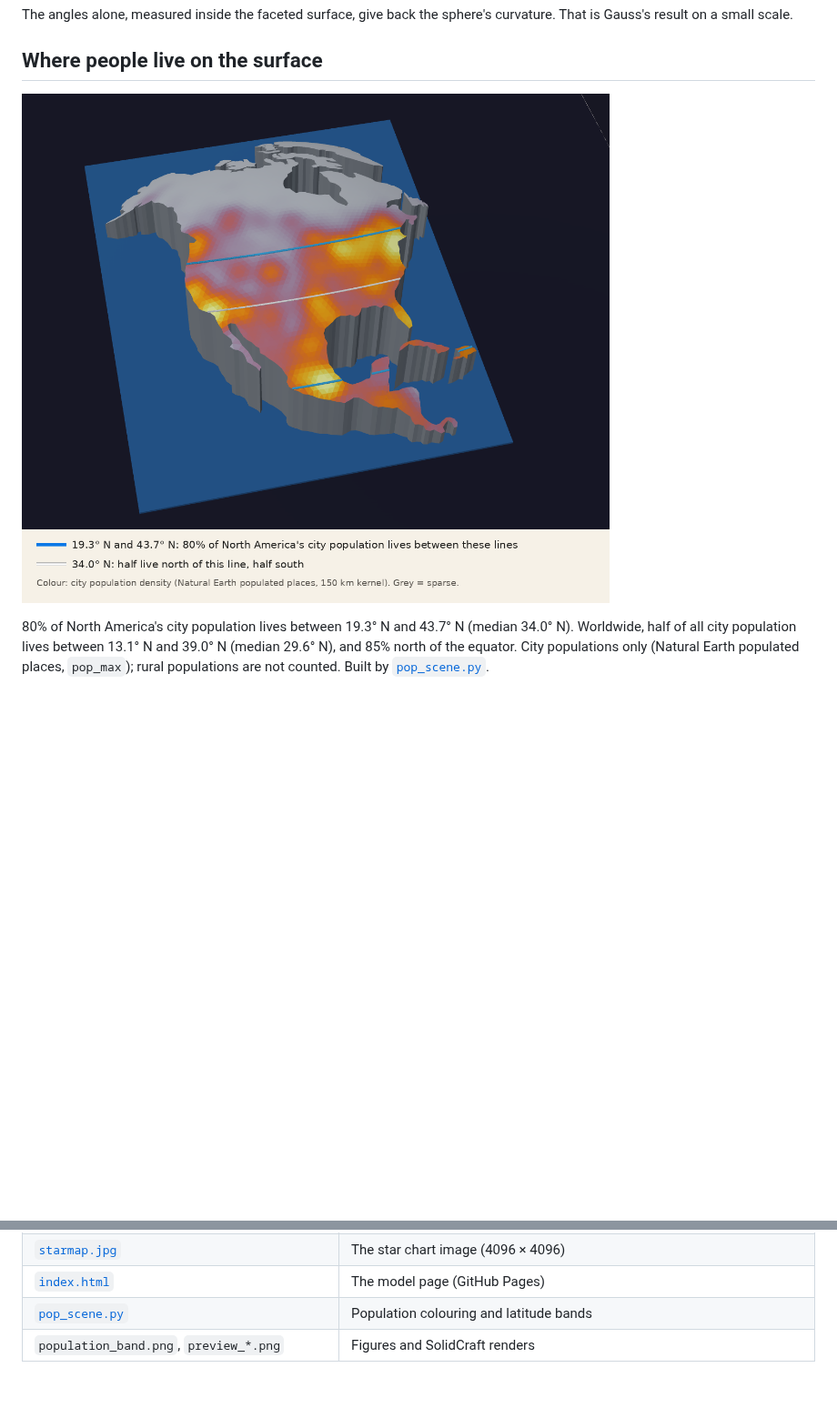
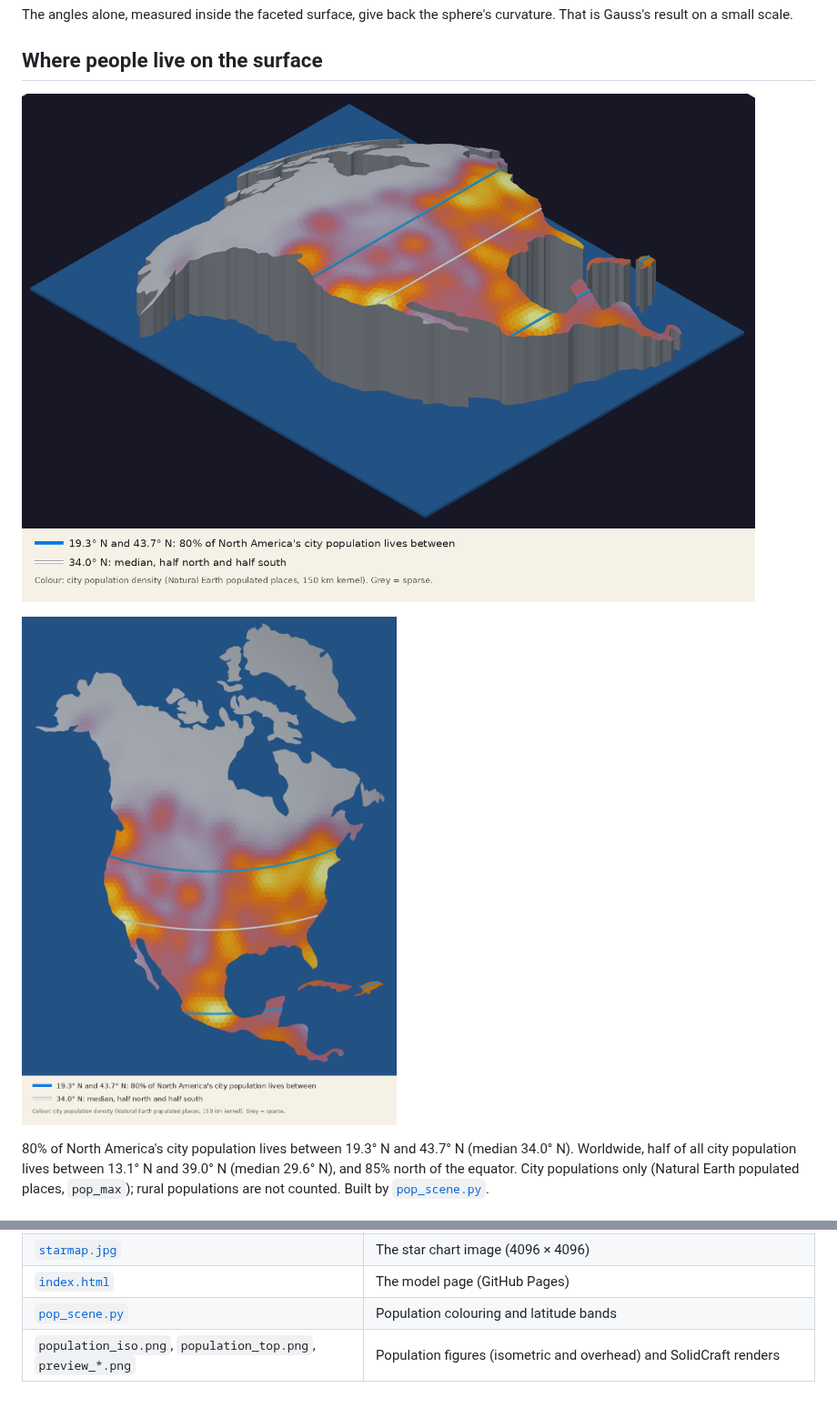
Before and after one commit to rooster-ninja/TheoremaEgregium_CurvatureMeasuredFromSurveyorsTriangles, a Markdown page: model/README.md, 2 parts joined by grey strips. Shown at 91% size. Rendered like a GitHub page; pictures changed too: model/population_band.png (deleted), model/population_iso.png (added), model/population_top.png (added); blank space fills up the shorter version.

Commit message:
Population figures: isometric and flat overhead views
Co-Authored-By: Claude Opus 5.5 <noreply@anthropic.com>
Claude-Session: https://claude.ai/code/session_01YL94Xg4a86waURTcuMHigm

```diff
--- a/model/README.md
+++ b/model/README.md
@@ -44,7 +44,9 @@ The angles alone, measured inside the faceted surface, give back the sphere's cu
 
 ## Where people live on the surface
 
-![City population density on the dome](population_band.png)
+![City population density on the dome, isometric](population_iso.png)
+
+![City population density on the dome, overhead](population_top.png)
 
 80% of North America's city population lives between 19.3° N and 43.7° N (median 34.0° N). Worldwide, half of all city population lives between 13.1° N and 39.0° N (median 29.6° N), and 85% north of the equator. City populations only (Natural Earth populated places, `pop_max`); rural populations are not counted. Built by [`pop_scene.py`](pop_scene.py).
 
@@ -62,4 +64,4 @@ The star layer carries a star chart as a decal (in the SolidCraft file only; an
 | [`starmap.jpg`](starmap.jpg) | The star chart image (4096 × 4096) |
 | [`index.html`](index.html) | The model page (GitHub Pages) |
 | [`pop_scene.py`](pop_scene.py) | Population colouring and latitude bands |
-| `population_band.png`, `preview_*.png` | Figures and SolidCraft renders |
+| `population_iso.png`, `population_top.png`, `preview_*.png` | Population figures (isometric and overhead) and SolidCraft renders |
```
Also changed, not shown: 1 other file.
